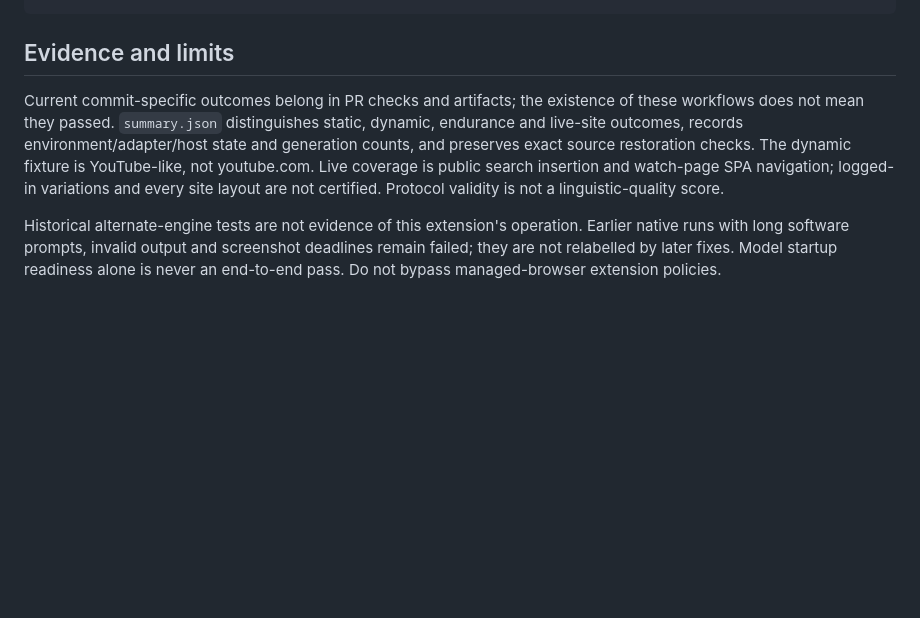
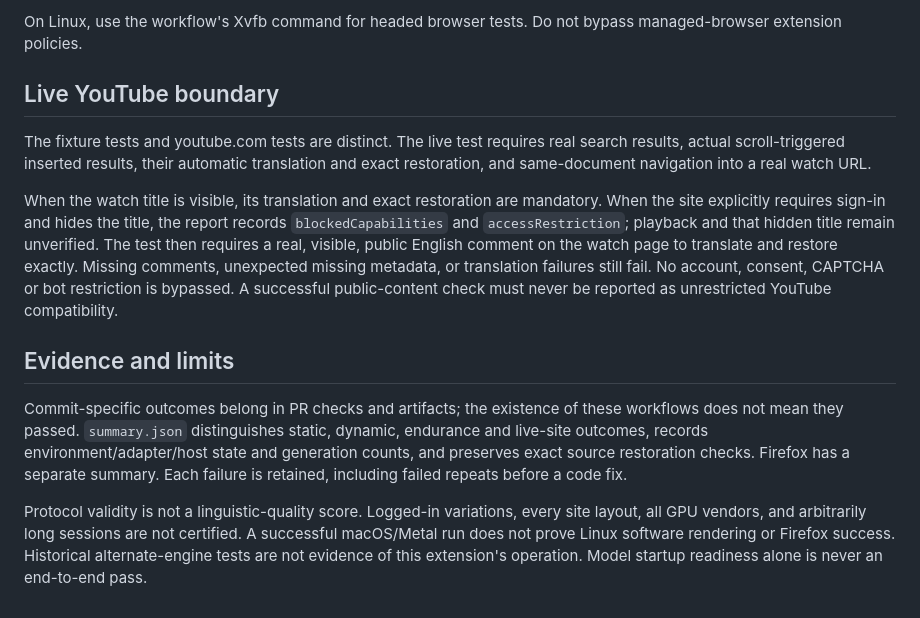
Before and after one commit to hanana-kick/Autotranslate, a Markdown page: docs/native-extension-testing.md, the part around one of its changes. Rendered like a GitHub page; blank space fills up the shorter version.

````diff
--- a/docs/native-extension-testing.md
+++ b/docs/native-extension-testing.md
@@ -37,7 +42,15 @@ HEADED=1 QA_BROWSER=firefox node test/dynamic-extension/run-dynamic.mjs
 ```
+
+On Linux, use the workflow's Xvfb command for headed browser tests. Do not bypass managed-browser extension policies.
+
+## Live YouTube boundary
+
+The fixture tests and youtube.com tests are distinct. The live test requires real search results, actual scroll-triggered inserted results, their automatic translation and exact restoration, and same-document navigation into a real watch URL.
+
+When the watch title is visible, its translation and exact restoration are mandatory. When the site explicitly requires sign-in and hides the title, the report records `blockedCapabilities` and `accessRestriction`; playback and that hidden title remain unverified. The test then requires a real, visible, public English comment on the watch page to translate and restore exactly. Missing comments, unexpected missing metadata, or translation failures still fail. No account, consent, CAPTCHA or bot restriction is bypassed. A successful public-content check must never be reported as unrestricted YouTube compatibility.
 
 ## Evidence and limits
 
-Current commit-specific outcomes belong in PR checks and artifacts; the existence of these workflows does not mean they passed. `summary.json` distinguishes static, dynamic, endurance and live-site outcomes, records environment/adapter/host state and generation counts, and preserves exact source restoration checks. The dynamic fixture is YouTube-like, not youtube.com. Live coverage is public search insertion and watch-page SPA navigation; logged-in variations and every site layout are not certified. Protocol validity is not a linguistic-quality score.
+Commit-specific outcomes belong in PR checks and artifacts; the existence of these workflows does not mean they passed. `summary.json` distinguishes static, dynamic, endurance and live-site outcomes, records environment/adapter/host state and generation counts, and preserves exact source restoration checks. Firefox has a separate summary. Each failure is retained, including failed repeats before a code fix.
 
-Historical alternate-engine tests are not evidence of this extension's operation. Earlier native runs with long software prompts, invalid output and screenshot deadlines remain failed; they are not relabelled by later fixes. Model startup readiness alone is never an end-to-end pass. Do not bypass managed-browser extension policies.
+Protocol validity is not a linguistic-quality score. Logged-in variations, every site layout, all GPU vendors, and arbitrarily long sessions are not certified. A successful macOS/Metal run does not prove Linux software rendering or Firefox success. Historical alternate-engine tests are not evidence of this extension's operation. Model startup readiness alone is never an end-to-end pass.
````
Also changed, not shown: other parts of docs/native-extension-testing.md (+15 -10 lines).
